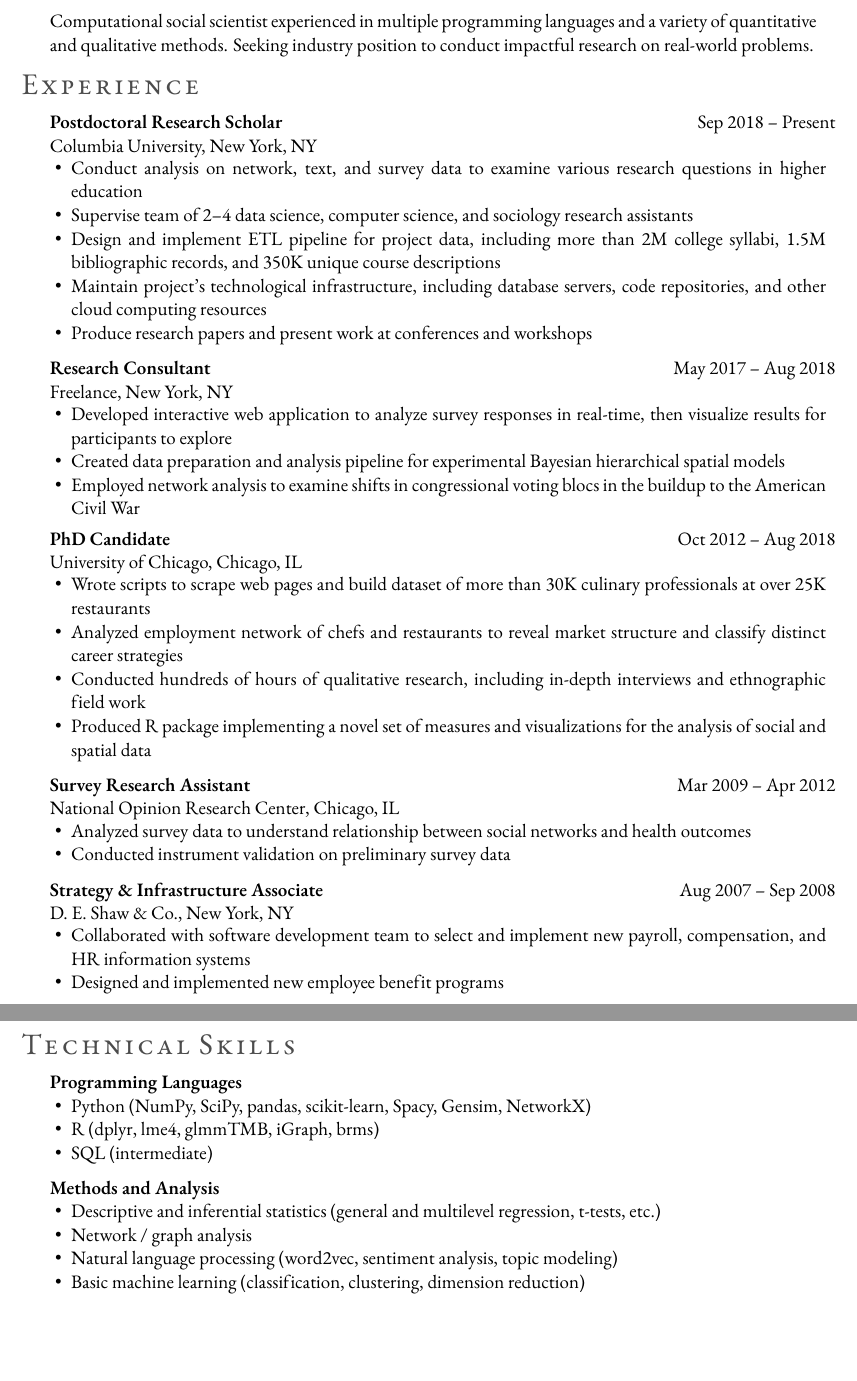
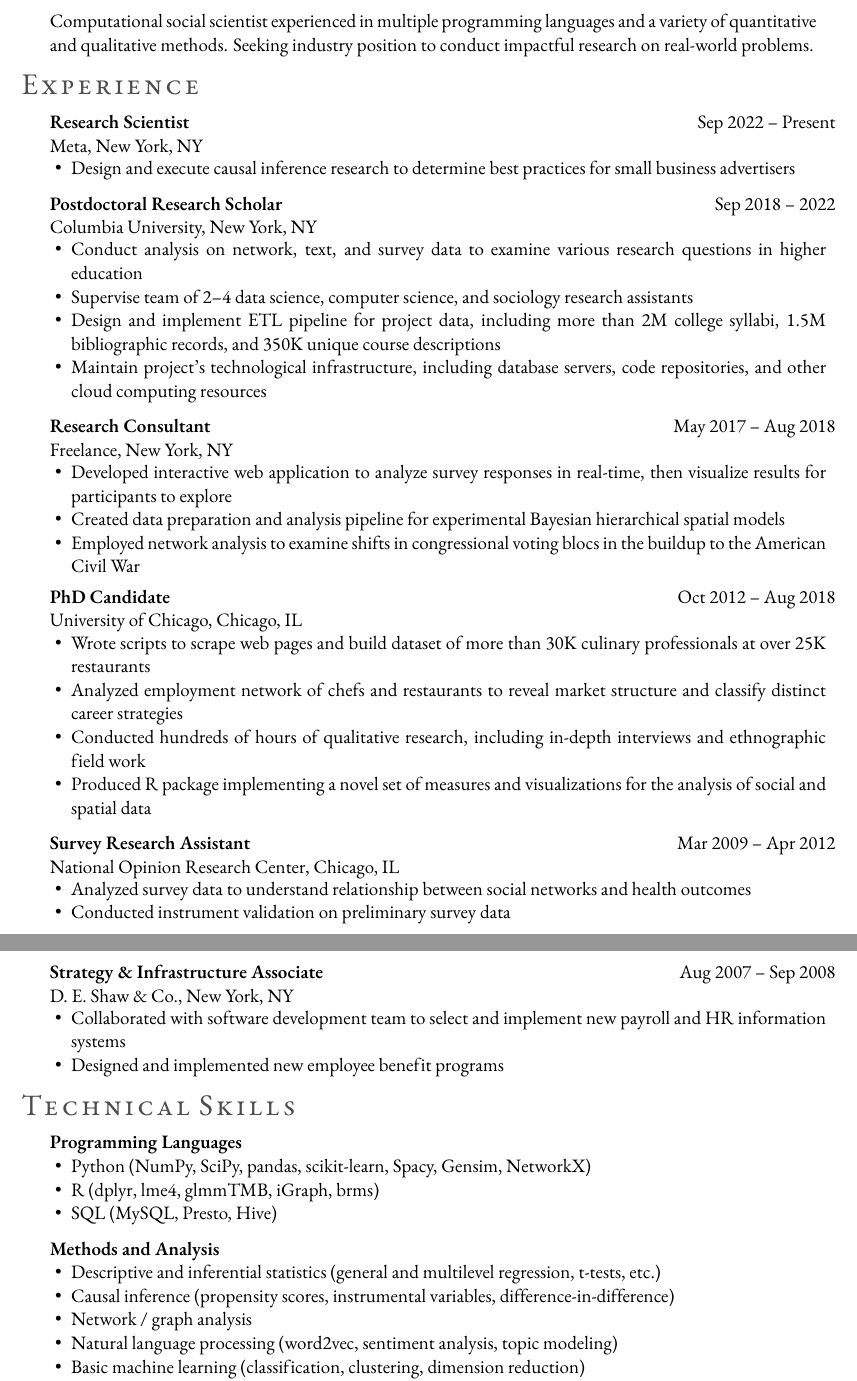
Before and after one commit to chadbot/CV, a LaTeX CV (resume/resume_long.tex, which reads resume/subfiles/experience.tex, resume/subfiles/skills.tex): two parts of pages 1 and 2 of 2, joined at a grey line, cut so that both start at the same text, the shorter picture padded with empty space. Compiled offline with XeLaTeX.

Commit message:
Updated content.

```diff
--- a/resume/subfiles/experience.tex
+++ b/resume/subfiles/experience.tex
@@ -2,8 +2,15 @@
 % Work Experience Section
 \section*{Experience}
 
-% % testing new general command here.
-\addJob{Sep 2018 – Present}
+\addJob{Sep 2022 – Present}
+  {Research Scientist}
+  {Meta}
+  {New York, NY}
+  {
+    \item Design and execute causal inference research to determine best practices for small business advertisers
+  }
+
+\addJob{Sep 2018 – 2022}
   {Postdoctoral Research Scholar}
   {Columbia University}
   {New York, NY}
@@ -12,7 +19,7 @@
     \item Supervise team of 2–4 data science, computer science, and sociology research assistants
     \item Design and implement ETL pipeline for project data, including more than 2M college syllabi, 1.5M bibliographic records, and 350K unique course descriptions
     \item Maintain project's technological infrastructure, including database servers, code repositories, and other cloud computing resources
-    \item Produce research papers and present work at conferences and workshops
+    % \item Produce research papers and present work at conferences and workshops
   }
 
 \addJob{May 2017 – Aug 2018}
@@ -50,7 +57,7 @@
   {D. E. Shaw \& Co.}
   {New York, NY}
   {
-    \item Collaborated with software development team to select and implement new payroll, compensation, and HR information systems
+    \item Collaborated with software development team to select and implement new payroll and HR information systems
     \item Designed and implemented new employee benefit programs
   }
 
--- a/resume/subfiles/skills.tex
+++ b/resume/subfiles/skills.tex
@@ -3,10 +3,11 @@
 \addSkillGroup{Programming Languages}{
   \item Python (NumPy, SciPy, pandas, scikit-learn, Spacy, Gensim, NetworkX)
   \item R (dplyr, lme4, glmmTMB, iGraph, brms)
-  \item SQL (intermediate)
+  \item SQL (MySQL, Presto, Hive)
 }
 \addSkillGroup{Methods and Analysis}{
   \item Descriptive and inferential statistics (general and multilevel regression, t-tests, etc.)
+  \item Causal inference (propensity scores, instrumental variables, difference-in-difference)
   \item Network / graph analysis
   \item Natural language processing (word2vec, sentiment analysis, topic modeling)
   \item Basic machine learning (classification, clustering, dimension reduction)
```
Also changed, not shown: resume/resume_compact.pdf, resume/resume_long.pdf.
